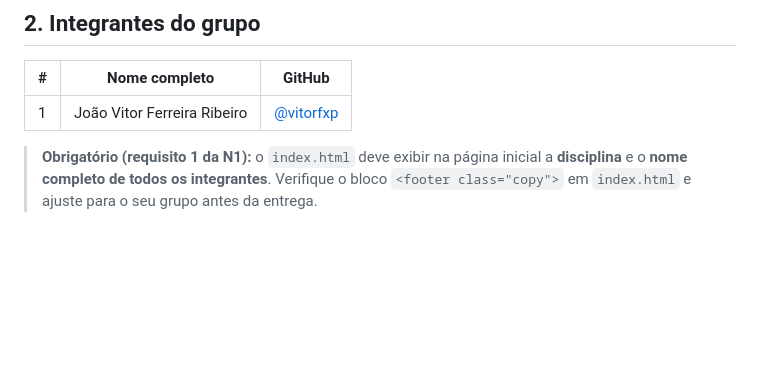
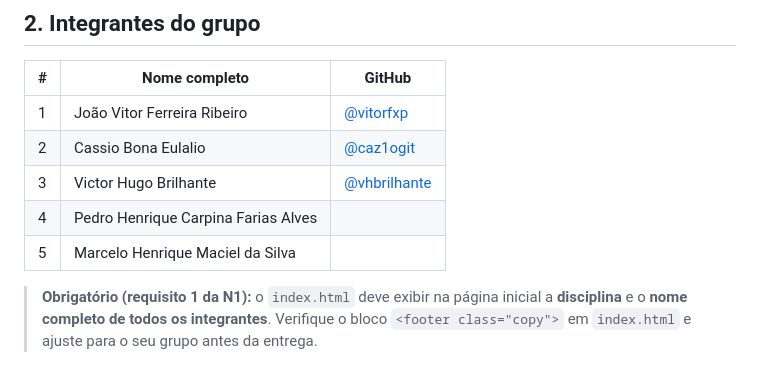
Before and after one commit to vitorfxp/N1---Animais-F-ntasticos-, a Markdown page: README.md, the part around the change. Drawn GitHub-style; blank space fills up the shorter version.

```diff
--- a/README.md
+++ b/README.md
@@ -52,6 +52,10 @@ levá-la do código até a produção, de forma reprodutível, automatizada, seg
 | # | Nome completo | GitHub |
 |---|---------------|--------|
 | 1 | João Vitor Ferreira Ribeiro | [@vitorfxp](https://github.com/vitorfxp) |
+| 2 | Cassio Bona Eulalio         | [@caz1ogit](https://github.com/caz1ogit) |
+| 3 | Victor Hugo Brilhante | [@vhbrilhante](https://github.com/vhbrilhante) |
+| 4 | Pedro Henrique Carpina Farias Alves |
+| 5 | Marcelo Henrique Maciel da Silva |
 
 > **Obrigatório (requisito 1 da N1):** o `index.html` deve exibir na página inicial a **disciplina**
 > e o **nome completo de todos os integrantes**. Verifique o bloco `<footer class="copy">` em
```
